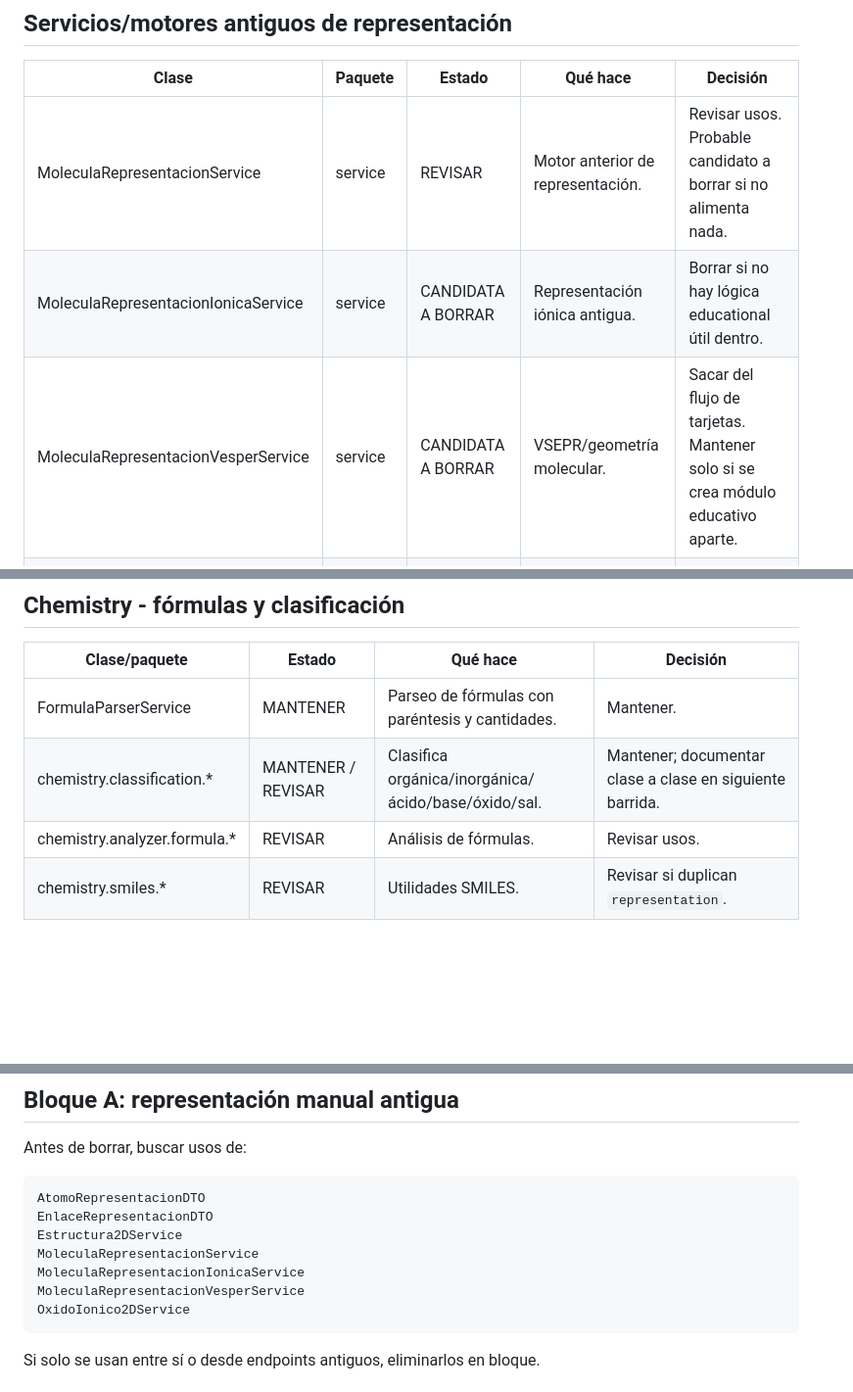
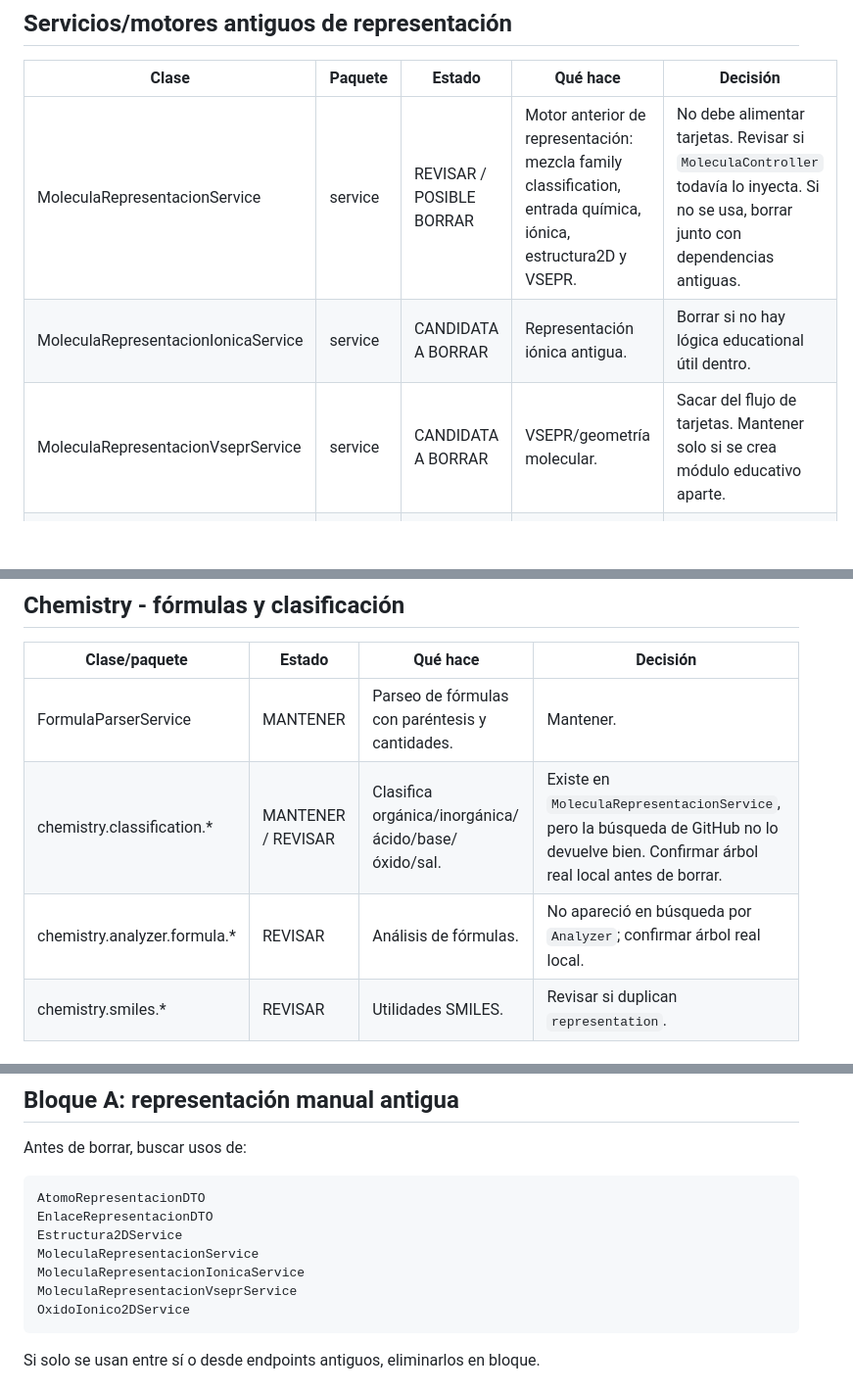
Before and after one commit to l-rivas-v95/ChemistryLab, a Markdown page: ChemistryLab/docs/BACKEND_CLEANUP_MATRIX.md, 3 parts joined by grey strips. Shown at 98% size. Drawn GitHub-style; blank space fills up the shorter version.

````diff
--- a/ChemistryLab/docs/BACKEND_CLEANUP_MATRIX.md
+++ b/ChemistryLab/docs/BACKEND_CLEANUP_MATRIX.md
@@ -188,9 +188,9 @@ No es una representación de enlace real perfecta, pero es mejor para una tarjet
 
 | Clase | Paquete | Estado | Qué hace | Decisión |
 |---|---|---|---|---|
-| MoleculaRepresentacionService | service | REVISAR | Motor anterior de representación. | Revisar usos. Probable candidato a borrar si no alimenta nada. |
+| MoleculaRepresentacionService | service | REVISAR / POSIBLE BORRAR | Motor anterior de representación: mezcla family classification, entrada química, iónica, estructura2D y VSEPR. | No debe alimentar tarjetas. Revisar si `MoleculaController` todavía lo inyecta. Si no se usa, borrar junto con dependencias antiguas. |
 | MoleculaRepresentacionIonicaService | service | CANDIDATA A BORRAR | Representación iónica antigua. | Borrar si no hay lógica educational útil dentro. |
-| MoleculaRepresentacionVesperService | service | CANDIDATA A BORRAR | VSEPR/geometría molecular. | Sacar del flujo de tarjetas. Mantener solo si se crea módulo educativo aparte. |
+| MoleculaRepresentacionVseprService | service | CANDIDATA A BORRAR | VSEPR/geometría molecular. | Sacar del flujo de tarjetas. Mantener solo si se crea módulo educativo aparte. |
 | Estructura2DService | service | CANDIDATA A BORRAR | Representación 2D manual. | Borrar si CDK SVG reemplaza. |
 | OxidoIonico2DService | service | CANDIDATA A BORRAR | Óxidos iónicos manuales. | Borrar si no se rescata nada útil. |
 
@@ -217,8 +217,8 @@ No es una representación de enlace real perfecta, pero es mejor para una tarjet
 | Clase/paquete | Estado | Qué hace | Decisión |
 |---|---|---|---|
 | FormulaParserService | MANTENER | Parseo de fórmulas con paréntesis y cantidades. | Mantener. |
-| chemistry.classification.* | MANTENER / REVISAR | Clasifica orgánica/inorgánica/ácido/base/óxido/sal. | Mantener; documentar clase a clase en siguiente barrida. |
-| chemistry.analyzer.formula.* | REVISAR | Análisis de fórmulas. | Revisar usos. |
+| chemistry.classification.* | MANTENER / REVISAR | Clasifica orgánica/inorgánica/ácido/base/óxido/sal. | Existe en `MoleculaRepresentacionService`, pero la búsqueda de GitHub no lo devuelve bien. Confirmar árbol real local antes de borrar. |
+| chemistry.analyzer.formula.* | REVISAR | Análisis de fórmulas. | No apareció en búsqueda por `Analyzer`; confirmar árbol real local. |
 | chemistry.smiles.* | REVISAR | Utilidades SMILES. | Revisar si duplican `representation`. |
 
 ## Chemistry - conectividad
@@ -248,7 +248,7 @@ EnlaceRepresentacionDTO
 Estructura2DService
 MoleculaRepresentacionService
 MoleculaRepresentacionIonicaService
-MoleculaRepresentacionVesperService
+MoleculaRepresentacionVseprService
 OxidoIonico2DService
 ```
 
````
Also changed, not shown: other parts of ChemistryLab/docs/BACKEND_CLEANUP_MATRIX.md (+45 -8 lines).
